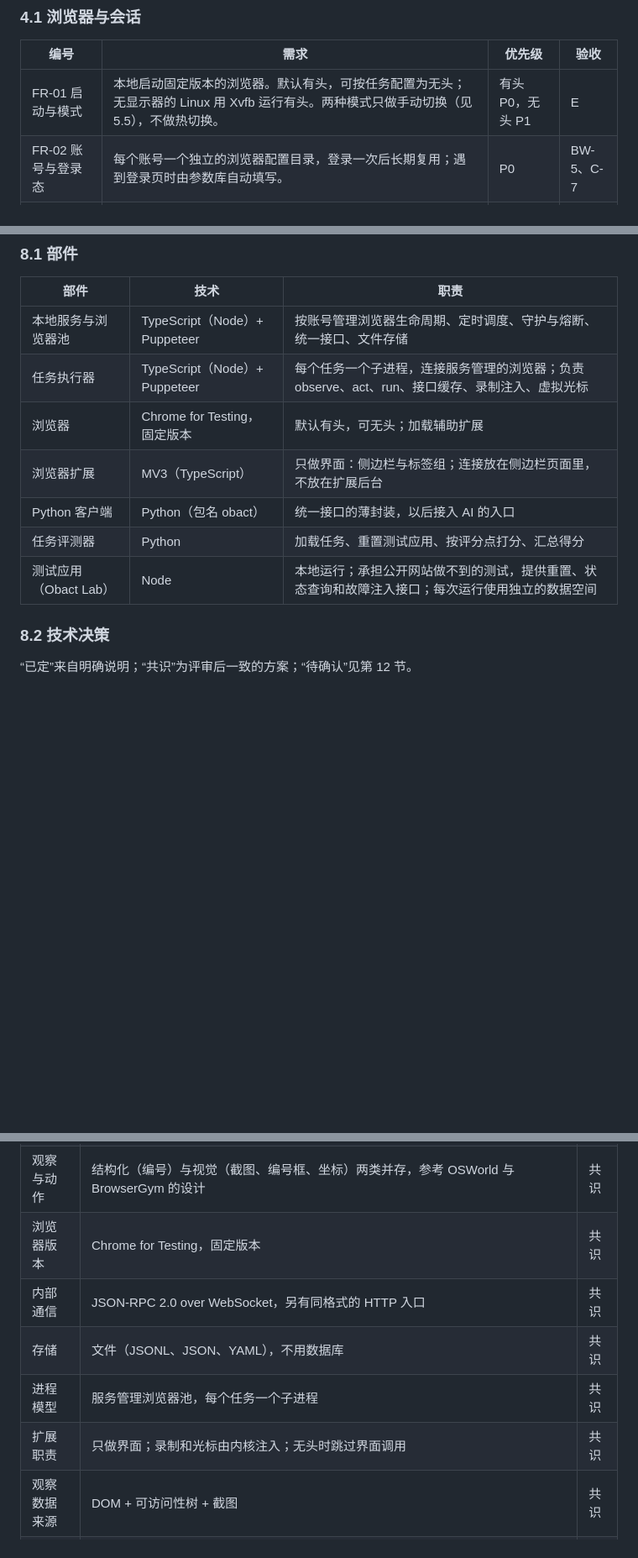
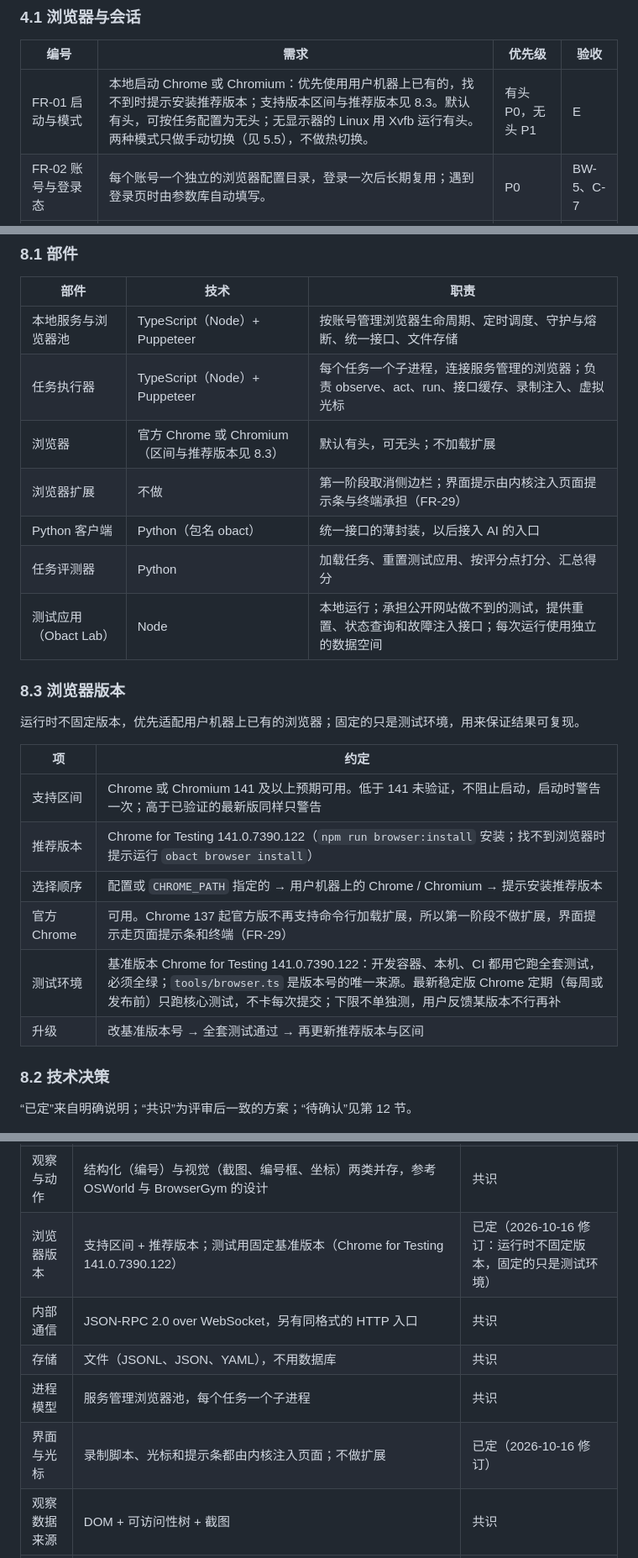
Before and after one commit to ZoraMing/obact, a Markdown page: docs/PRD.md, 3 parts joined by grey strips. Shown at 84% size. Drawn GitHub-style; blank space fills up the shorter version.

Commit message:
文档：浏览器版本策略（区间 + 推荐 + 测试基准）、取消扩展侧边栏、测试要少而有价值
Co-Authored-By: Claude Sonnet 5.5 <noreply@anthropic.com>
Claude-Session: https://claude.ai/code/session_01AJJndxq7kqDb4yT4HDheKP

```diff
--- a/docs/PRD.md
+++ b/docs/PRD.md
@@ -77,7 +77,7 @@ P0 为第一阶段必须交付，P1 为第一阶段应交付、可以延后。
 
 |编号|需求|优先级|验收|
 |-|-|-|-|
-|FR-01 启动与模式|本地启动固定版本的浏览器。默认有头，可按任务配置为无头；无显示器的 Linux 用 Xvfb 运行有头。两种模式只做手动切换（见 5.5），不做热切换。|有头 P0，无头 P1|E|
+|FR-01 启动与模式|本地启动 Chrome 或 Chromium：优先使用用户机器上已有的，找不到时提示安装推荐版本；支持版本区间与推荐版本见 8.3。默认有头，可按任务配置为无头；无显示器的 Linux 用 Xvfb 运行有头。两种模式只做手动切换（见 5.5），不做热切换。|有头 P0，无头 P1|E|
 |FR-02 账号与登录态|每个账号一个独立的浏览器配置目录，登录一次后长期复用；遇到登录页时由参数库自动填写。|P0|BW-5、C-7|
 |FR-03 浏览器池与并行|服务统一管理浏览器，任务进程崩溃不影响浏览器和登录态。同一账号的只读任务共用一个浏览器并行，有头时用标签组区分；同一站点、同一账号的写操作任务排队串行；不同账号使用不同浏览器。|P0；并行 P1|C-2|
 |FR-04 标签页与 frame|每个标签页有工具内 ID（pageId），所有动作都带 pageId；新打开的标签页和跨域 iframe 自动登记。|P0|F、BW-7|
@@ -336,11 +336,24 @@ workspace/
 |-|-|-|
 |本地服务与浏览器池|TypeScript（Node）+ Puppeteer|按账号管理浏览器生命周期、定时调度、守护与熔断、统一接口、文件存储|
 |任务执行器|TypeScript（Node）+ Puppeteer|每个任务一个子进程，连接服务管理的浏览器；负责 observe、act、run、接口缓存、录制注入、虚拟光标|
-|浏览器|Chrome for Testing，固定版本|默认有头，可无头；加载辅助扩展|
-|浏览器扩展|MV3（TypeScript）|只做界面：侧边栏与标签组；连接放在侧边栏页面里，不放在扩展后台|
+|浏览器|官方 Chrome 或 Chromium（区间与推荐版本见 8.3）|默认有头，可无头；不加载扩展|
+|浏览器扩展|不做|第一阶段取消侧边栏；界面提示由内核注入页面提示条与终端承担（FR-29）|
 |Python 客户端|Python（包名 obact）|统一接口的薄封装，以后接入 AI 的入口|
 |任务评测器|Python|加载任务、重置测试应用、按评分点打分、汇总得分|
 |测试应用（Obact Lab）|Node|本地运行；承担公开网站做不到的测试，提供重置、状态查询和故障注入接口；每次运行使用独立的数据空间|
+
+### 8.3 浏览器版本
+
+运行时不固定版本，优先适配用户机器上已有的浏览器；固定的只是测试环境，用来保证结果可复现。
+
+| 项 | 约定 |
+|---|---|
+| 支持区间 | Chrome 或 Chromium 141 及以上预期可用。低于 141 未验证，不阻止启动，启动时警告一次；高于已验证的最新版同样只警告 |
+| 推荐版本 | Chrome for Testing 141.0.7390.122（`npm run browser:install` 安装；找不到浏览器时提示运行 `obact browser install`） |
+| 选择顺序 | 配置或 `CHROME_PATH` 指定的 → 用户机器上的 Chrome / Chromium → 提示安装推荐版本 |
+| 官方 Chrome | 可用。Chrome 137 起官方版不再支持命令行加载扩展，所以第一阶段不做扩展，界面提示走页面提示条和终端（FR-29） |
+| 测试环境 | 基准版本 Chrome for Testing 141.0.7390.122：开发容器、本机、CI 都用它跑全套测试，必须全绿；`tools/browser.ts` 是版本号的唯一来源。最新稳定版 Chrome 定期（每周或发布前）只跑核心测试，不卡每次提交；下限不单独测，用户反馈某版本不行再补 |
+| 升级 | 改基准版本号 → 全套测试通过 → 再更新推荐版本与区间 |
 
 ### 8.2 技术决策
 
@@ -359,11 +372,11 @@ workspace/
 |元素识别|采用 BrowserGym 的方式：编号写进元素属性，各种观察中的编号一致|已定|
 |随机抖动|不做|已定|
 |观察与动作|结构化（编号）与视觉（截图、编号框、坐标）两类并存，参考 OSWorld 与 BrowserGym 的设计|共识|
-|浏览器版本|Chrome for Testing，固定版本|共识|
+|浏览器版本|支持区间 + 推荐版本；测试用固定基准版本（Chrome for Testing 141.0.7390.122）|已定（2026-10-16 修订：运行时不固定版本，固定的只是测试环境）|
 |内部通信|JSON-RPC 2.0 over WebSocket，另有同格式的 HTTP 入口|共识|
 |存储|文件（JSONL、JSON、YAML），不用数据库|共识|
 |进程模型|服务管理浏览器池，每个任务一个子进程|共识|
-|扩展职责|只做界面；录制和光标由内核注入；无头时跳过界面调用|共识|
+|界面与光标|录制脚本、光标和提示条都由内核注入页面；不做扩展|已定（2026-10-16 修订）|
 |观察数据来源|DOM + 可访问性树 + 截图|共识|
 |定位与自愈|惰性生成两类定位器 + within；不做模糊自愈|共识|
 
```
Also changed, not shown: other parts of docs/PRD.md (+1 -1 lines), docs/DEV_PLAN.md (+9 -6 lines), docs/spikes/M0-spikes.md (+1 -1 lines).
